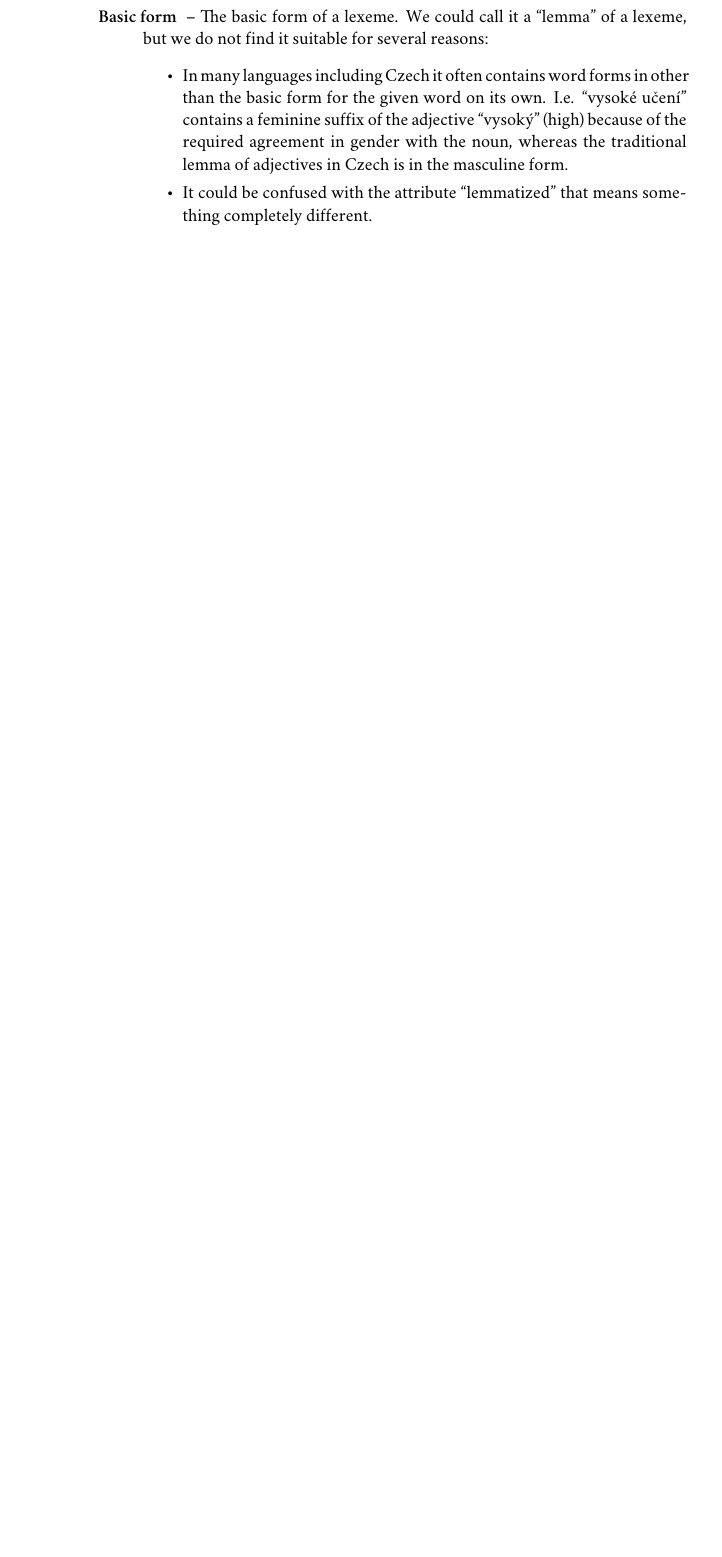
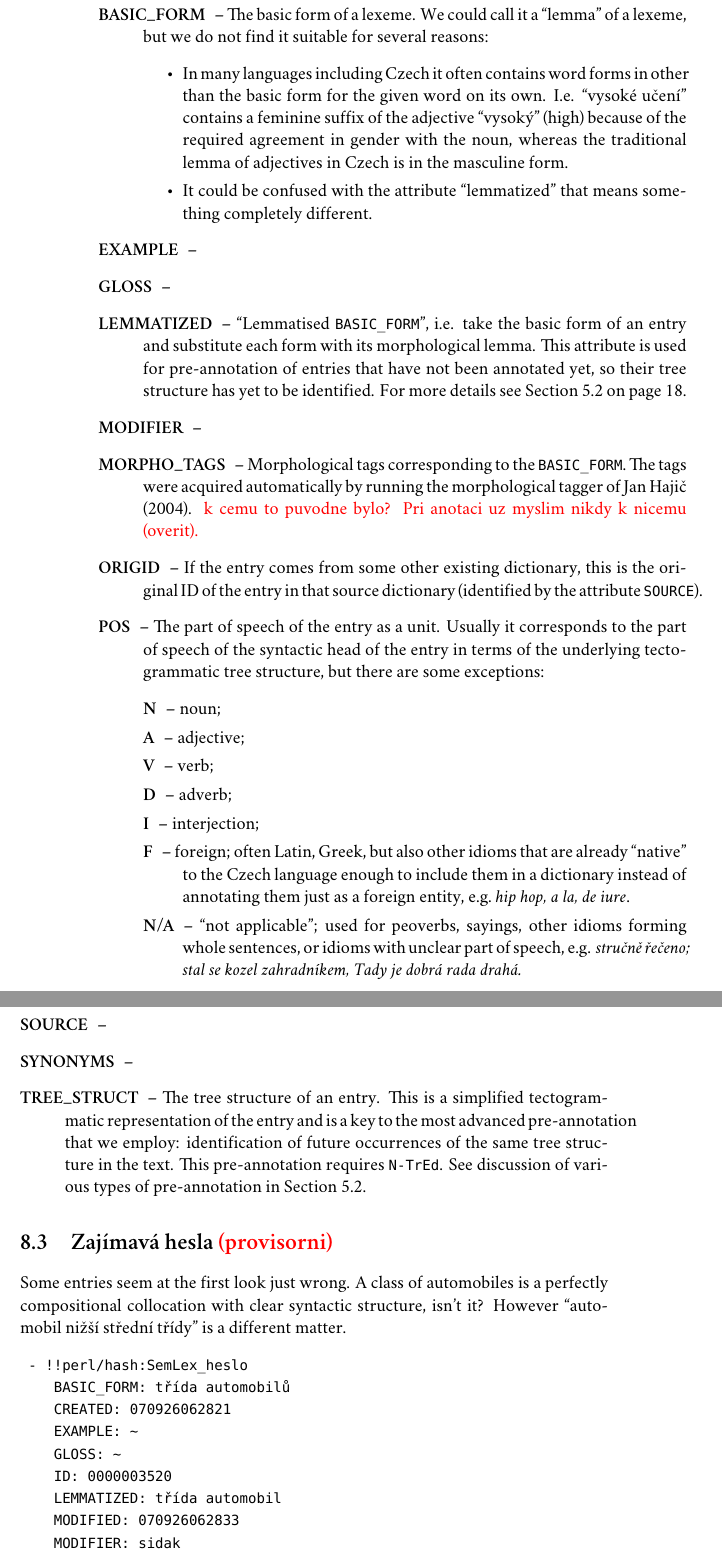
Before and after one commit to stranak/tred-ext-st-data, a LaTeX thesis (disertace.tex, which reads chapters/semlex.tex, my-additions-x.sty): part of page 42 of 48 before the commit and two parts of pages 44 and 45 of 52 after it, the two joined at a grey line, cut so that both start at the same text, the shorter picture padded with empty space. Compiled offline with XeLaTeX; a missing font is replaced by an installed copy or a similar font.

Commit message:
Neco o hesle SemLexu. Signed-off-by: Pavel Stranak <pavel.stranak@gmail.com>

```diff
--- a/chapters/semlex.tex
+++ b/chapters/semlex.tex
@@ -81,10 +81,63 @@ An entry is composed of several user-editable attributes and some read-only and
     TREE_STRUCT: "--- []\n\n"
 \end{verbatim}
 
-\begin{description}
-\item [Basic form] -- The basic form of a lexeme. We could call it a ``lemma'' of a lexeme, but we do not find it suitable for several reasons:
+\begin{description} % atributes of a SemLex entry
+\item [BASIC\textunderscore{}FORM] -- The basic form of a lexeme. We could call it a ``lemma'' of a lexeme, but we do not find it suitable for several reasons:
   \begin{itemize}
     \item In many languages including Czech it often contains word forms in other than the basic form for the given word on its own. I.e. ``vysoké učení'' contains a feminine suffix of the adjective ``vysoký'' (high) because of the required agreement in gender with the noun, whereas the traditional lemma of adjectives in Czech is in the masculine form.
     \item  It could be confused with the attribute ``lemmatized'' that means something completely different.
   \end{itemize}
-\end{description}
+
+\item [EXAMPLE] --
+
+\item [GLOSS] --
+
+\item [LEMMATIZED] -- ``Lemmatised \code{BASIC\textunderscore{}FORM}'', i.e. take the basic form of an entry and substitute each form with its morphological lemma. This attribute is used for pre-annotation of entries that have not been annotated yet, so their tree structure has yet to be identified. For more details see Section~\ref{sec:annot:pre}  on page \pageref{sec:annot:pre}.
+
+\item [MODIFIER] --
+
+\item [MORPHO\textunderscore{}TAGS] -- Morphological tags corresponding to the \code{BASIC\textunderscore{}FORM}. The tags were acquired automatically by running the morphological tagger of Jan Hajič (\citeyear{hajic:2004}). \xxx{k cemu to puvodne bylo? Pri anotaci uz myslim nikdy k nicemu (overit).}
+
+\item [ORIGID] -- If the entry comes from some other existing dictionary, this is the original ID of the entry in that source dictionary (identified by the attribute \code{SOURCE}).
+
+\item [POS] -- The part of speech of the entry as a unit. Usually it corresponds to the part of speech of the syntactic head of the entry in terms of the underlying tectogrammatic tree structure, but there are some exceptions:
+% POS:
+  \begin{description}
+    \item [N] -- noun;
+    \item [A] -- adjective;
+    \item [V] -- verb;
+    \item [D] -- adverb;
+    \item [I] -- interjection;
+    \item [F] -- foreign; often Latin, Greek, but also other idioms that are already ``native'' to the Czech language enough to include them in a dictionary instead of annotating them just as a foreign entity, e.g.~\pr{hip hop, a la, de iure}.
+    \item [N/A] -- ``not applicable''; used for peoverbs, sayings, other idioms forming whole sentences, or idioms with unclear part of speech, e.g. \pr{stručně řečeno; stal se kozel zahradníkem, Tady je dobrá rada drahá.}
+  \end{description} % end POS
+
+\item [SOURCE] --
+
+\item [SYNONYMS] --
+
+\item [TREE\textunderscore{}STRUCT] -- The tree structure of an entry. This is a simplified tectogrammatic representation of the entry and is a key to the most advanced pre-annotation that we employ: identification of future occurrences of the same tree structure in the text. This pre-annotation requires \ntred. See discussion of various types of pre-annotation in \Sref{sec:annot:pre}.
+
+\end{description} % end - atributes of a SemLex entry
+
+
+%%%%%%%%%
+\section{Zajímavá hesla \xxx{(provisorni)}}
+Some entries seem at the first look just wrong. A class of automobiles is a perfectly compositional collocation with clear syntactic structure, isn't it? However ``automobil nižší střední třídy'' is a different matter.
+\begin{verbatim}
+ - !!perl/hash:SemLex_heslo
+    BASIC_FORM: třída automobilů
+    CREATED: 070926062821
+    EXAMPLE: ~
+    GLOSS: ~
+    ID: 0000003520
+    LEMMATIZED: třída automobil
+    MODIFIED: 070926062833
+    MODIFIER: sidak
+    MORPHO_TAGS: ~
+    ORIGID: ~
+    POS: 'N'
+    SOURCE: sidak
+    SYNONYMS: []
+    TREE_STRUCT: ''
+\end{verbatim}
--- a/disertace.tex
+++ b/disertace.tex
@@ -24,6 +24,7 @@
 \def\tf{t-file}
 \def\mwe{MWE}
 \def\Mwe{multi-word expression}
+\def\pr#1{\emph{#1}}
 \newcommand\Sref[1]{Section~\ref{#1}}
 
 \title{Annotation of Multiword Expressions\\
--- a/my-additions-x.sty
+++ b/my-additions-x.sty
@@ -16,9 +16,10 @@
 
 
 \usepackage{url}
-%\usepackage{underscore}
 \usepackage{color} %pro korektury
-\def\xxx#1{\color{red}#1}
+%\usepackage[xetex]{color} %pro korektury
+%\def\xxx#1{\textcolor[cmyk]{0,1,1,0}{#1}}
+\def\xxx#1{\textcolor{red}{#1}}
 \usepackage{rotating}
 \usepackage{paralist} % for better itemize and enumerate
 % asparaenum, inparaenum, \begin{compactenum}[{Example} a)] etc.
@@ -42,4 +43,4 @@
 
 \frenchspacing
 
-\pagestyle{empty}
+%\pagestyle{empty}
```
Also changed, not shown: Bibliografie.bib (+14 -4 lines), chapters/annotation.tex (+6 -7 lines), chapters/idioms.tex (+1 -1 lines), chapters/meaning-lexeme.tex (+2 -2 lines), chapters/sdata.tex (+1 -1 lines), chapters/semann.tex (+1 -1 lines), chapters/semlex.tex (12 more changed lines), disertace.tex (1 more changed lines), 3 other files.
